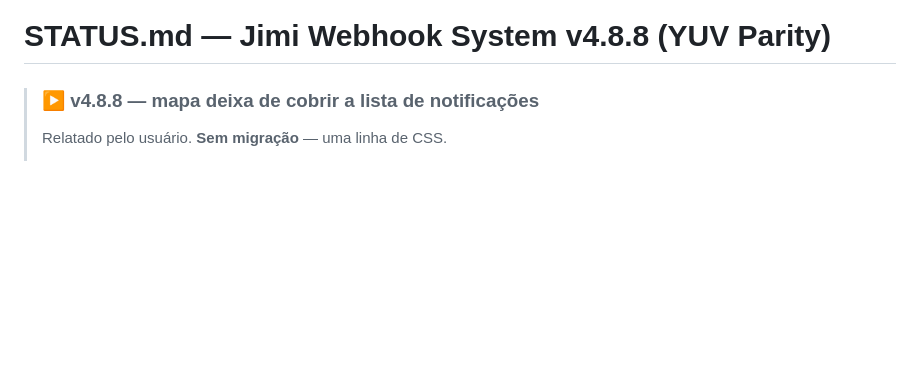
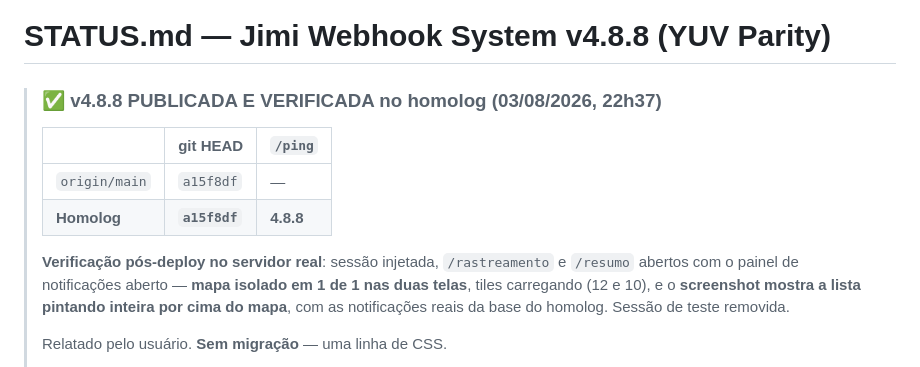
Before and after one commit to hssflavio-ux/jimi_webhook, a Markdown page: STATUS.md, the part around the change. GitHub-like rendering; blank space fills up the shorter version.

Commit message:
docs(v4.8.8): registra a publicacao e a verificacao visual no homolog
Mapa isolado em 1 de 1 nas duas telas com mapa, tiles carregando, e o
screenshot no servidor real mostra a lista pintando inteira sobre o mapa.

Co-Authored-By: Claude Opus 5 <noreply@anthropic.com>

```diff
--- a/STATUS.md
+++ b/STATUS.md
@@ -1,6 +1,16 @@
 # STATUS.md — Jimi Webhook System v4.8.8 (YUV Parity)
 
-> ### ▶️ v4.8.8 — mapa deixa de cobrir a lista de notificações
+> ### ✅ v4.8.8 PUBLICADA E VERIFICADA no homolog (03/08/2026, 22h37)
+>
+> | | git HEAD | `/ping` |
+> |---|---|---|
+> | `origin/main` | `a15f8df` | — |
+> | **Homolog** | **`a15f8df`** | **4.8.8** |
+>
+> **Verificação pós-deploy no servidor real**: sessão injetada, `/rastreamento` e `/resumo`
+> abertos com o painel de notificações aberto — **mapa isolado em 1 de 1 nas duas telas**,
+> tiles carregando (12 e 10), e o **screenshot mostra a lista pintando inteira por cima do
+> mapa**, com as notificações reais da base do homolog. Sessão de teste removida.
 >
 > Relatado pelo usuário. **Sem migração** — uma linha de CSS.
 >
```
